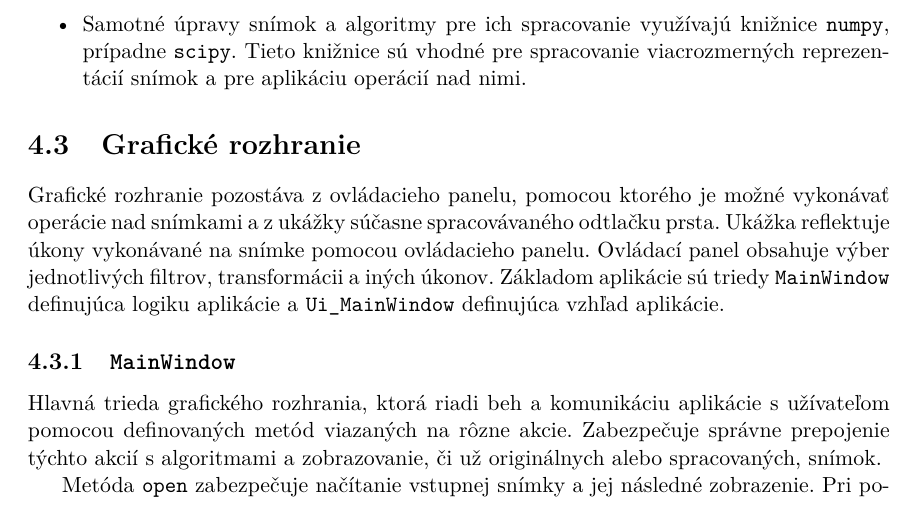
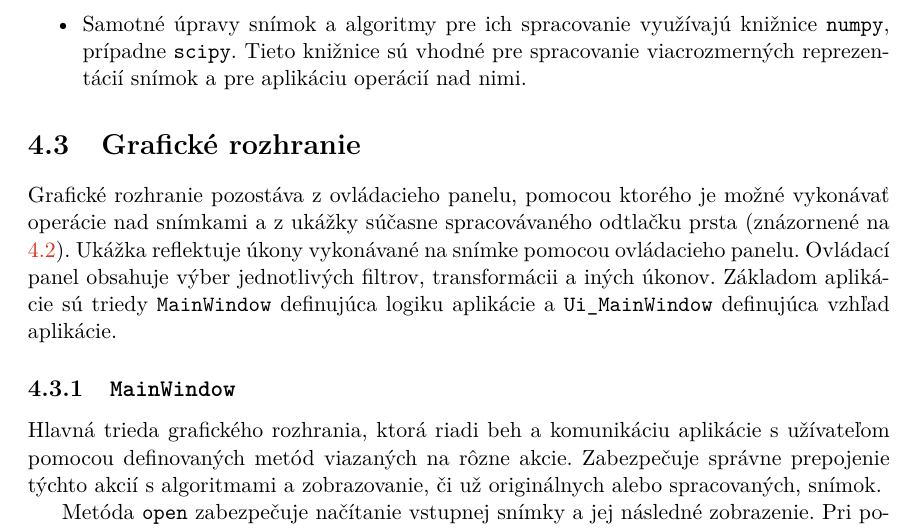
Before and after one commit to pemeth/wsq_editor, a LaTeX thesis (doc/xnemet04.tex, which reads doc/projekt-01-kapitoly-chapters.tex): part of page 36 of 45, cut so that both start at the same text. Compiled offline with pdfLaTeX.

Commit message:
Add missing reference to a figure
The screenshot of the app was not referenced in the text.

```diff
--- a/doc/projekt-01-kapitoly-chapters.tex
+++ b/doc/projekt-01-kapitoly-chapters.tex
@@ -1131,8 +1131,8 @@
 
   \section{Grafické rozhranie}
   Grafické rozhranie pozostáva z ovládacieho panelu, pomocou ktorého je možné vykonávať operácie nad snímkami a z ukážky súčasne
-  spracovávaného odtlačku prsta. Ukážka reflektuje úkony vykonávané na snímke pomocou ovládacieho panelu. Ovládací panel obsahuje výber jednotlivých filtrov,
-  transformácii a iných úkonov.
+  spracovávaného odtlačku prsta (znázornené na \ref{obr:app}). Ukážka reflektuje úkony vykonávané na snímke pomocou ovládacieho panelu. Ovládací panel
+  obsahuje výber jednotlivých filtrov, transformácii a iných úkonov.
   \begin{figure}[h]
     \centering
     \includegraphics[width=0.4\linewidth]{obrazky-figures/app.png}
```
